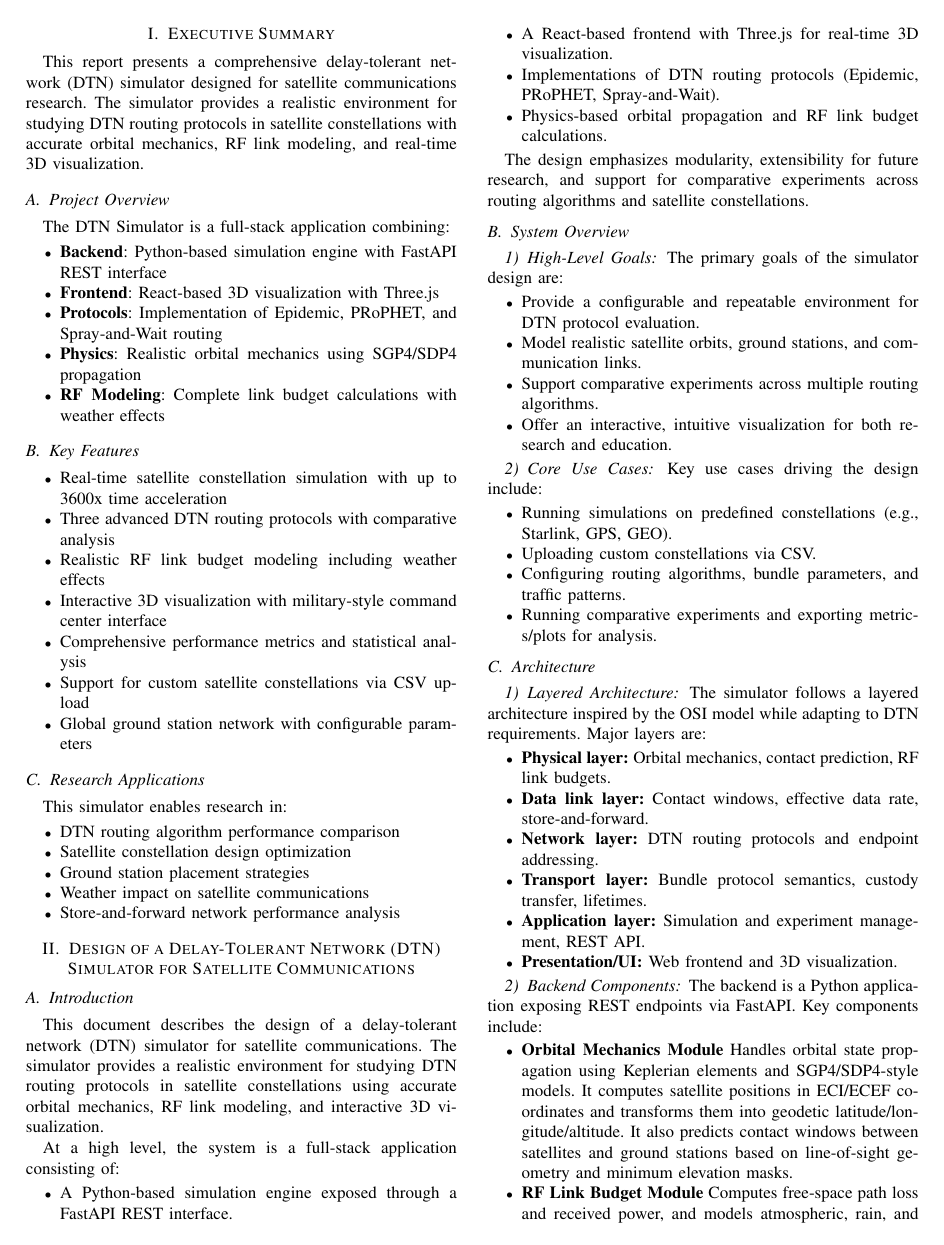
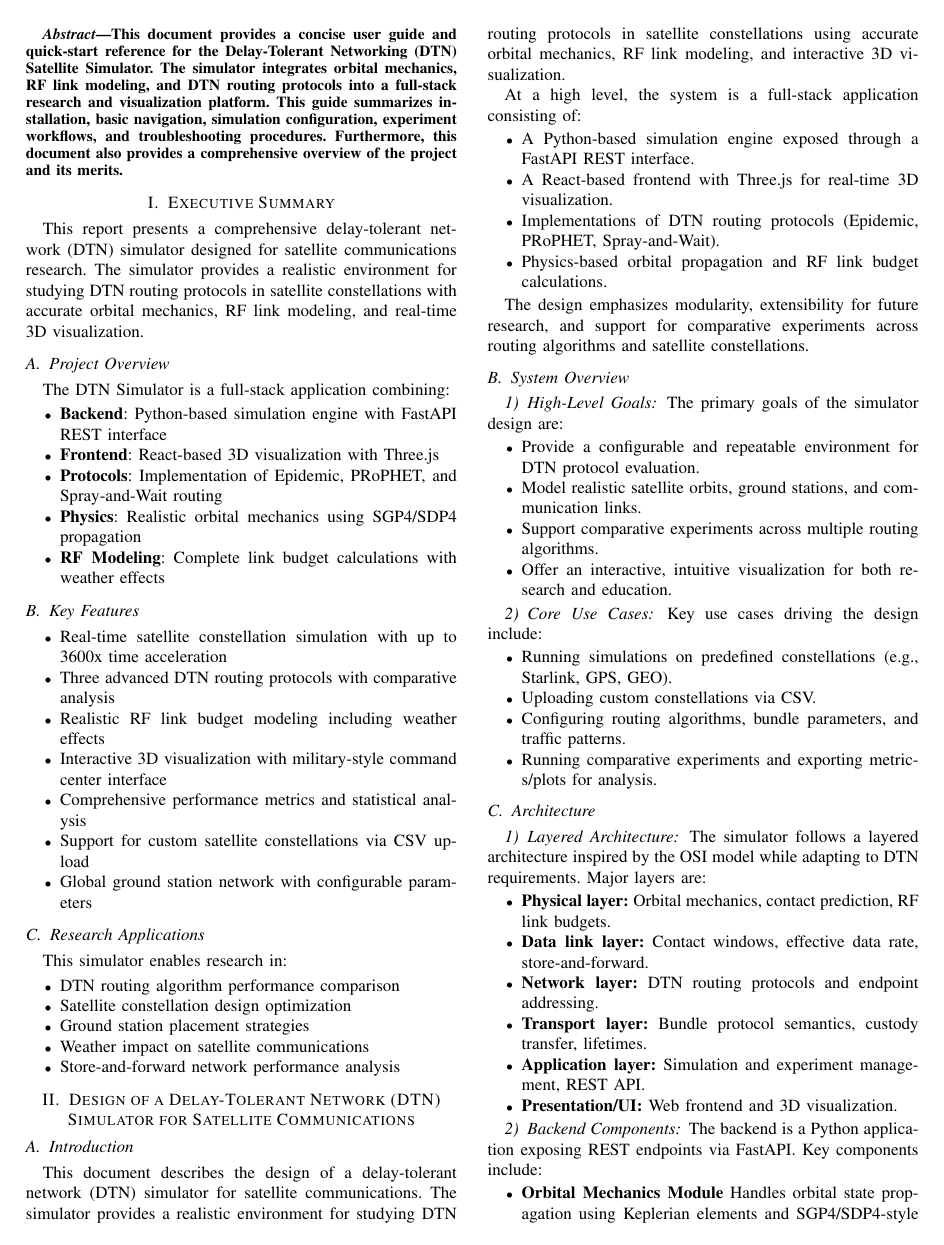
Before and after one commit to JKelleyDev/delay-tolerant-networks, a LaTeX paper (Final Report/final_report.tex): page 4 of 19. The pictures show the PDF file Final Report/final_report.pdf that the author committed with the source.

Commit message:
added an abstract to the report

```diff
--- a/Final Report/final_report.tex
+++ b/Final Report/final_report.tex
@@ -11,8 +11,8 @@
 
 \codecolor
 
-
-
+\begin{abstract} This document provides a concise user guide and quick-start reference for the Delay-Tolerant Networking (DTN) Satellite Simulator. The simulator integrates orbital mechanics, RF link modeling, and DTN routing protocols into a full-stack research and visualization platform. This guide summarizes installation, basic navigation, simulation configuration, experiment workflows, and troubleshooting procedures. Furthermore, this document also provides a comprehensive overview of the project and its merits.
+\end{abstract}
 \section{Executive Summary}
 
 This report presents a comprehensive delay-tolerant network (DTN) simulator designed for satellite communications research. The simulator provides a realistic environment for studying DTN routing protocols in satellite constellations with accurate orbital mechanics, RF link modeling, and real-time 3D visualization.
```
Also changed, not shown: Final Report/final_report.pdf.
